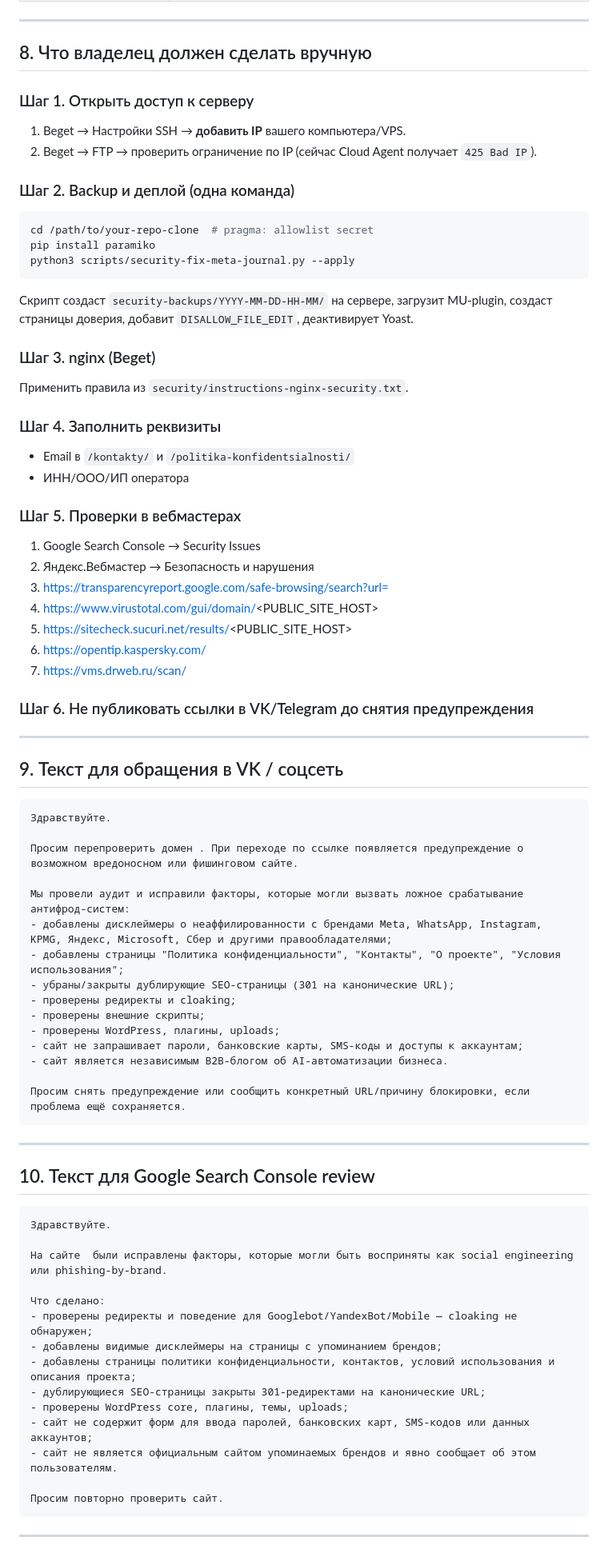
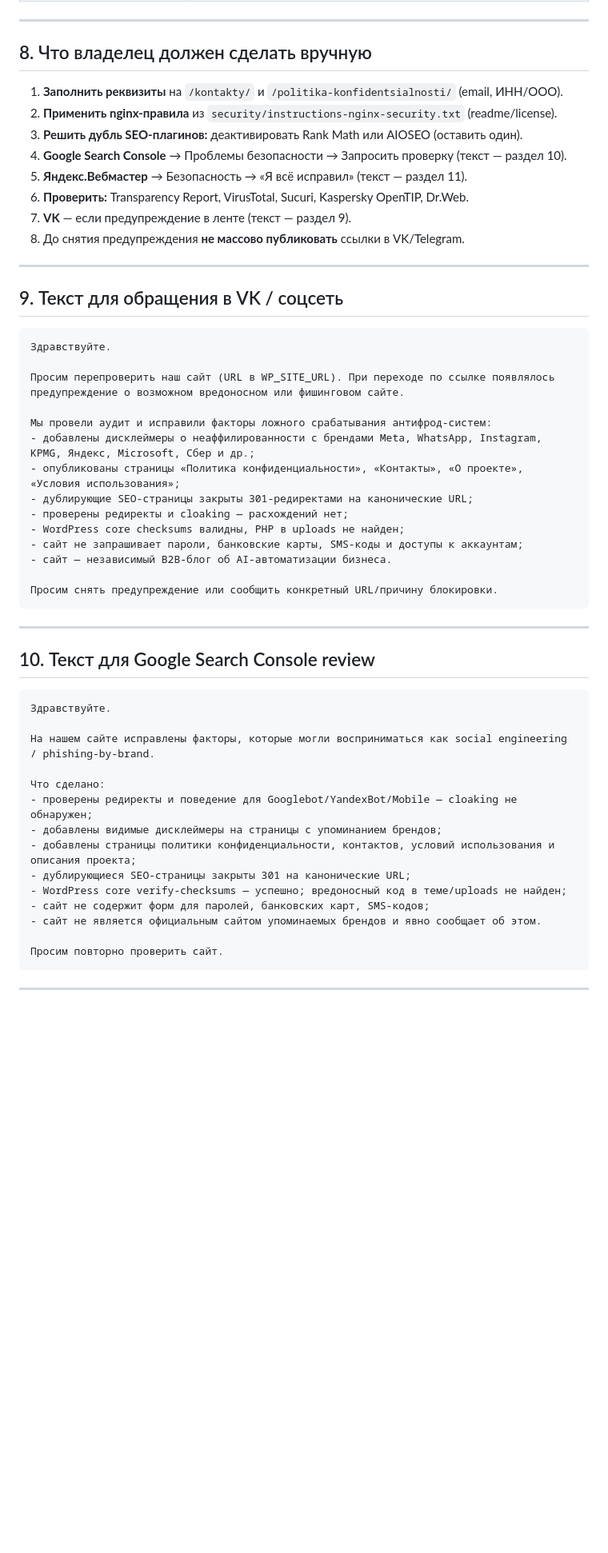
Before and after one commit to devham13/nero-office, a Markdown page: security-fix-report.md, the part around one of its changes. Shown at 80% size. Drawn GitHub-style; blank space fills up the shorter version.

````diff
--- a/security-fix-report.md
+++ b/security-fix-report.md
@@ -145,36 +142,14 @@
 
 ## 8. Что владелец должен сделать вручную
 
-### Шаг 1. Открыть доступ к серверу
-1. Beget → Настройки SSH → **добавить IP** вашего компьютера/VPS.
-2. Beget → FTP → проверить ограничение по IP (сейчас Cloud Agent получает `425 Bad IP`).
-
-### Шаг 2. Backup и деплой (одна команда)
-```bash
-cd /path/to/your-repo-clone  # pragma: allowlist secret
-pip install paramiko
-python3 scripts/security-fix-meta-journal.py --apply
-```
-
-Скрипт создаст `security-backups/YYYY-MM-DD-HH-MM/` на сервере, загрузит MU-plugin, создаст страницы доверия, добавит `DISALLOW_FILE_EDIT`, деактивирует Yoast.
-
-### Шаг 3. nginx (Beget)
-Применить правила из `security/instructions-nginx-security.txt`.
-
-### Шаг 4. Заполнить реквизиты
-- Email в `/kontakty/` и `/politika-konfidentsialnosti/`
-- ИНН/ООО/ИП оператора
-
-### Шаг 5. Проверки в вебмастерах
-1. Google Search Console → Security Issues
-2. Яндекс.Вебмастер → Безопасность и нарушения
-3. https://transparencyreport.google.com/safe-browsing/search?url=
-4. https://www.virustotal.com/gui/domain/<PUBLIC_SITE_HOST>
-5. https://sitecheck.sucuri.net/results/<PUBLIC_SITE_HOST>
-6. https://opentip.kaspersky.com/
-7. https://vms.drweb.ru/scan/
-
-### Шаг 6. Не публиковать ссылки в VK/Telegram до снятия предупреждения
+1. **Заполнить реквизиты** на `/kontakty/` и `/politika-konfidentsialnosti/` (email, ИНН/ООО).
+2. **Применить nginx-правила** из `security/instructions-nginx-security.txt` (readme/license).
+3. **Решить дубль SEO-плагинов:** деактивировать Rank Math или AIOSEO (оставить один).
+4. **Google Search Console** → Проблемы безопасности → Запросить проверку (текст — раздел 10).
+5. **Яндекс.Вебмастер** → Безопасность → «Я всё исправил» (текст — раздел 11).
+6. **Проверить:** Transparency Report, VirusTotal, Sucuri, Kaspersky OpenTIP, Dr.Web.
+7. **VK** — если предупреждение в ленте (текст — раздел 9).
+8. До снятия предупреждения **не массово публиковать** ссылки в VK/Telegram.
 
 ---
 
@@ -183,19 +158,18 @@ python3 scripts/security-fix-meta-journal.py --apply
 ```
 Здравствуйте.
 
-Просим перепроверить домен . При переходе по ссылке появляется предупреждение о возможном вредоносном или фишинговом сайте.
+Просим перепроверить наш сайт (URL в WP_SITE_URL). При переходе по ссылке появлялось предупреждение о возможном вредоносном или фишинговом сайте.
 
-Мы провели аудит и исправили факторы, которые могли вызвать ложное срабатывание антифрод-систем:
-- добавлены дисклеймеры о неаффилированности с брендами Meta, WhatsApp, Instagram, KPMG, Яндекс, Microsoft, Сбер и другими правообладателями;
-- добавлены страницы "Политика конфиденциальности", "Контакты", "О проекте", "Условия использования";
-- убраны/закрыты дублирующие SEO-страницы (301 на канонические URL);
-- проверены редиректы и cloaking;
-- проверены внешние скрипты;
-- проверены WordPress, плагины, uploads;
+Мы провели аудит и исправили факторы ложного срабатывания антифрод-систем:
+- добавлены дисклеймеры о неаффилированности с брендами Meta, WhatsApp, Instagram, KPMG, Яндекс, Microsoft, Сбер и др.;
+- опубликованы страницы «Политика конфиденциальности», «Контакты», «О проекте», «Условия использования»;
+- дублирующие SEO-страницы закрыты 301-редиректами на канонические URL;
+- проверены редиректы и cloaking — расхождений нет;
+- WordPress core checksums валидны, PHP в uploads не найден;
 - сайт не запрашивает пароли, банковские карты, SMS-коды и доступы к аккаунтам;
-- сайт является независимым B2B-блогом об AI-автоматизации бизнеса.
+- сайт — независимый B2B-блог об AI-автоматизации бизнеса.
 
-Просим снять предупреждение или сообщить конкретный URL/причину блокировки, если проблема ещё сохраняется.
+Просим снять предупреждение или сообщить конкретный URL/причину блокировки.
 ```
 
 ---
@@ -205,16 +179,16 @@ python3 scripts/security-fix-meta-journal.py --apply
 ```
 Здравствуйте.
 
-На сайте  были исправлены факторы, которые могли быть восприняты как social engineering или phishing-by-brand.
+На нашем сайте исправлены факторы, которые могли восприниматься как social engineering / phishing-by-brand.
 
 Что сделано:
 - проверены редиректы и поведение для Googlebot/YandexBot/Mobile — cloaking не обнаружен;
 - добавлены видимые дисклеймеры на страницы с упоминанием брендов;
 - добавлены страницы политики конфиденциальности, контактов, условий использования и описания проекта;
-- дублирующиеся SEO-страницы закрыты 301-редиректами на канонические URL;
-- проверены WordPress core, плагины, темы, uploads;
-- сайт не содержит форм для ввода паролей, банковских карт, SMS-кодов или данных аккаунтов;
-- сайт не является официальным сайтом упоминаемых брендов и явно сообщает об этом пользователям.
+- дублирующиеся SEO-страницы закрыты 301 на канонические URL;
+- WordPress core verify-checksums — успешно; вредоносный код в теме/uploads не найден;
+- сайт не содержит форм для паролей, банковских карт, SMS-кодов;
+- сайт не является официальным сайтом упоминаемых брендов и явно сообщает об этом.
 
 Просим повторно проверить сайт.
 ```
````
Also changed, not shown: other parts of security-fix-report.md (+122 -132 lines).
